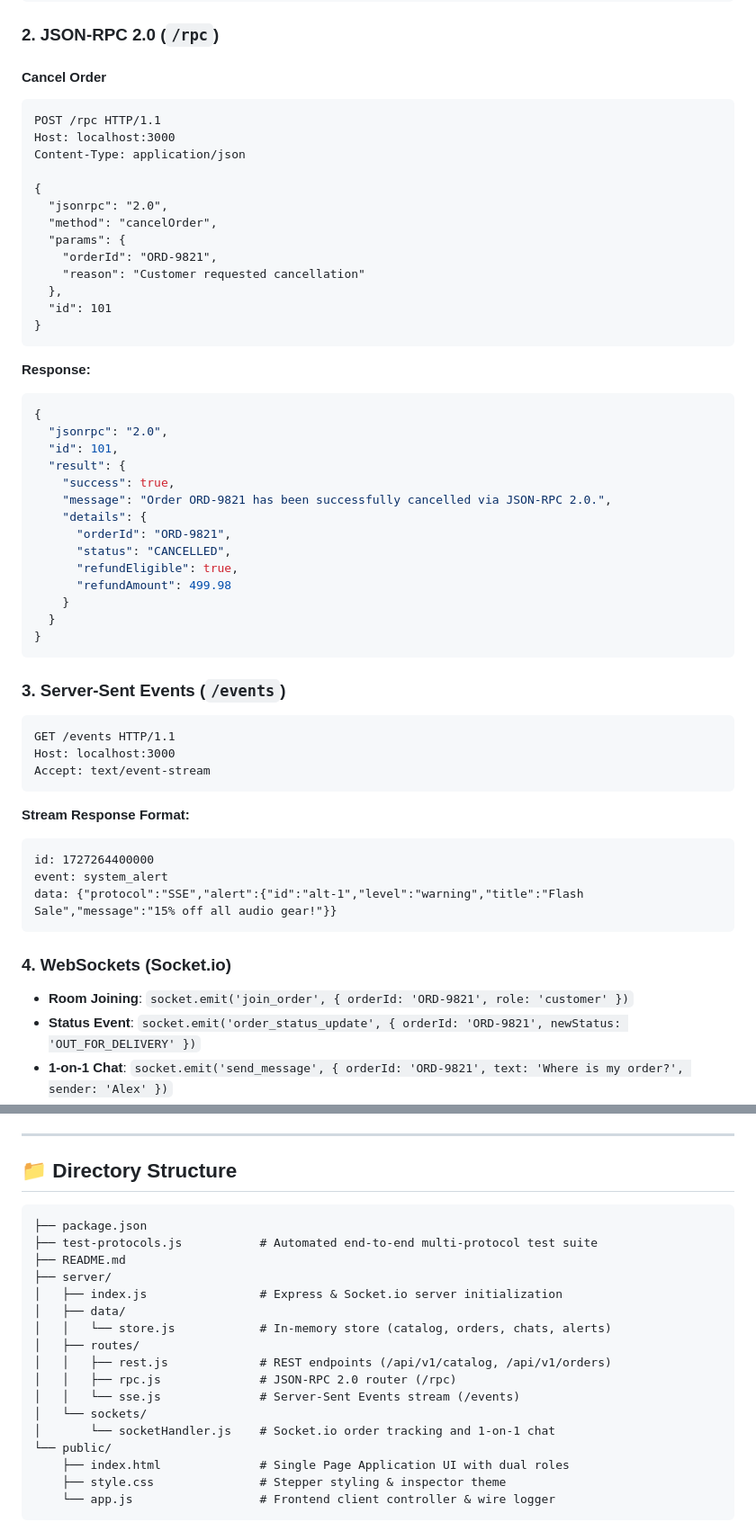
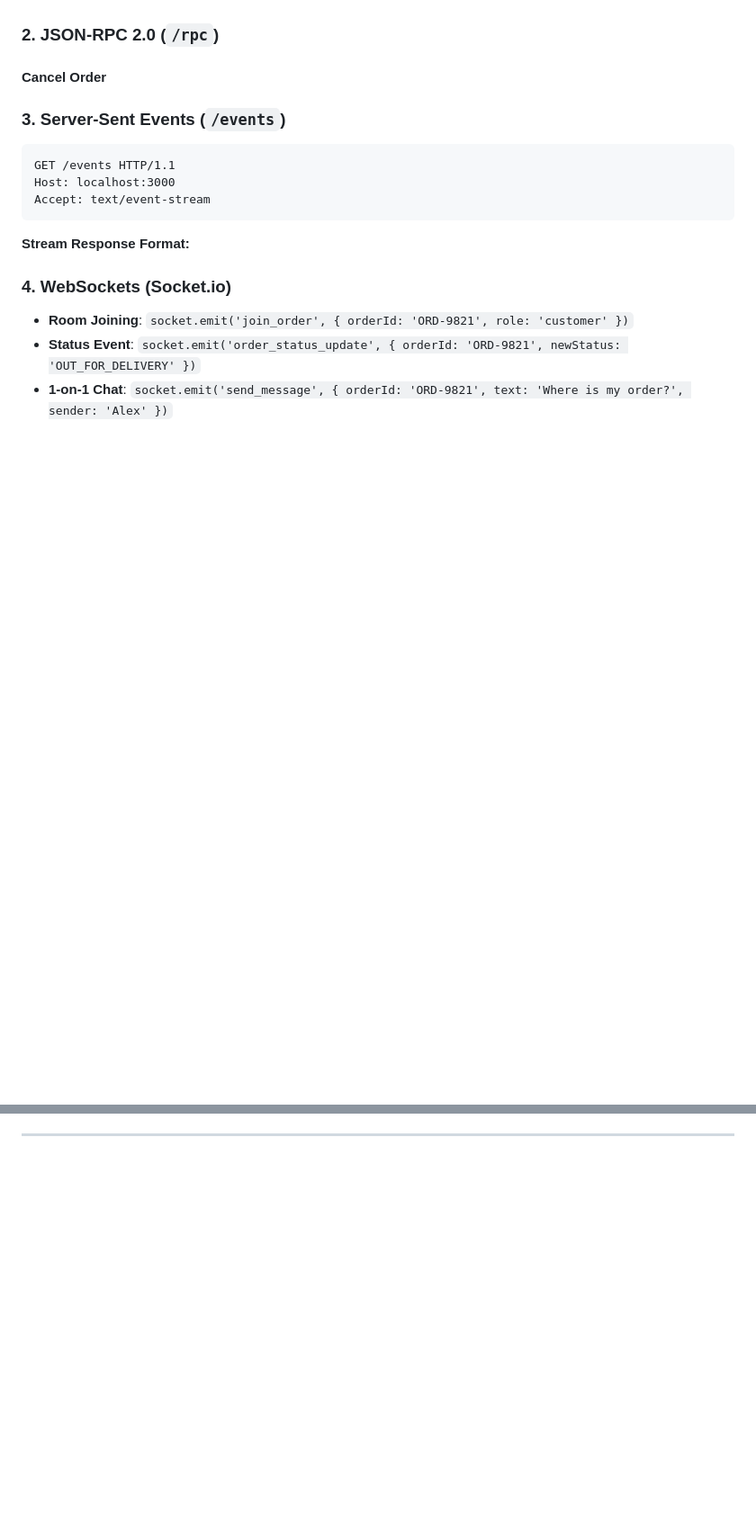
Before and after one commit to Sheeezaaa/order-tracking-live-support-system, a Markdown page: README.md, 2 parts joined by grey strips. Shown at 90% size. Rendered like a GitHub page; blank space fills up the shorter version.

````diff
--- a/README.md
+++ b/README.md
@@ -92,38 +54,6 @@ Content-Type: application/json
 
 ### 2. JSON-RPC 2.0 (`/rpc`)
 #### Cancel Order
-```http
-POST /rpc HTTP/1.1
-Host: localhost:3000
-Content-Type: application/json
-
-{
-  "jsonrpc": "2.0",
-  "method": "cancelOrder",
-  "params": {
-    "orderId": "ORD-9821",
-    "reason": "Customer requested cancellation"
-  },
-  "id": 101
-}
-```
-**Response:**
-```json
-{
-  "jsonrpc": "2.0",
-  "id": 101,
-  "result": {
-    "success": true,
-    "message": "Order ORD-9821 has been successfully cancelled via JSON-RPC 2.0.",
-    "details": {
-      "orderId": "ORD-9821",
-      "status": "CANCELLED",
-      "refundEligible": true,
-      "refundAmount": 499.98
-    }
-  }
-}
-```
 
 ### 3. Server-Sent Events (`/events`)
 ```http
@@ -132,11 +62,6 @@ Host: localhost:3000
 Accept: text/event-stream
 ```
 **Stream Response Format:**
-```
-id: 1727264400000
-event: system_alert
-data: {"protocol":"SSE","alert":{"id":"alt-1","level":"warning","title":"Flash Sale","message":"15% off all audio gear!"}}
-```
 
 ### 4. WebSockets (Socket.io)
 - **Room Joining**: `socket.emit('join_order', { orderId: 'ORD-9821', role: 'customer' })`
@@ -146,22 +84 @@ data: {"protocol":"SSE","alert":{"id":"alt-1","level":"warning","title":"Flash S
 ---
-
-## 📁 Directory Structure
-```
-├── package.json
-├── test-protocols.js           # Automated end-to-end multi-protocol test suite
-├── README.md
-├── server/
-│   ├── index.js                # Express & Socket.io server initialization
-│   ├── data/
-│   │   └── store.js            # In-memory store (catalog, orders, chats, alerts)
-│   ├── routes/
-│   │   ├── rest.js             # REST endpoints (/api/v1/catalog, /api/v1/orders)
-│   │   ├── rpc.js              # JSON-RPC 2.0 router (/rpc)
-│   │   └── sse.js              # Server-Sent Events stream (/events)
-│   └── sockets/
-│       └── socketHandler.js    # Socket.io order tracking and 1-on-1 chat
-└── public/
-    ├── index.html              # Single Page Application UI with dual roles
-    ├── style.css               # Stepper styling & inspector theme
-    └── app.js                  # Frontend client controller & wire logger
-```
````
Also changed, not shown: other parts of README.md (+15 -40 lines).
